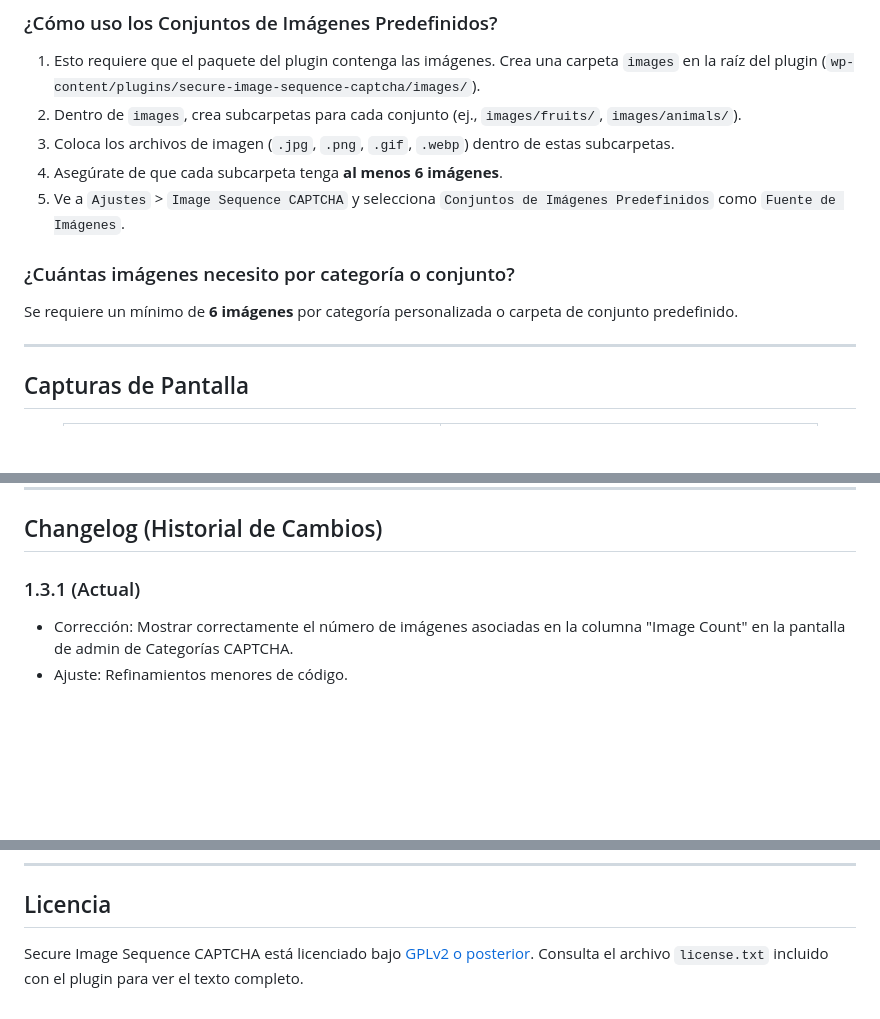
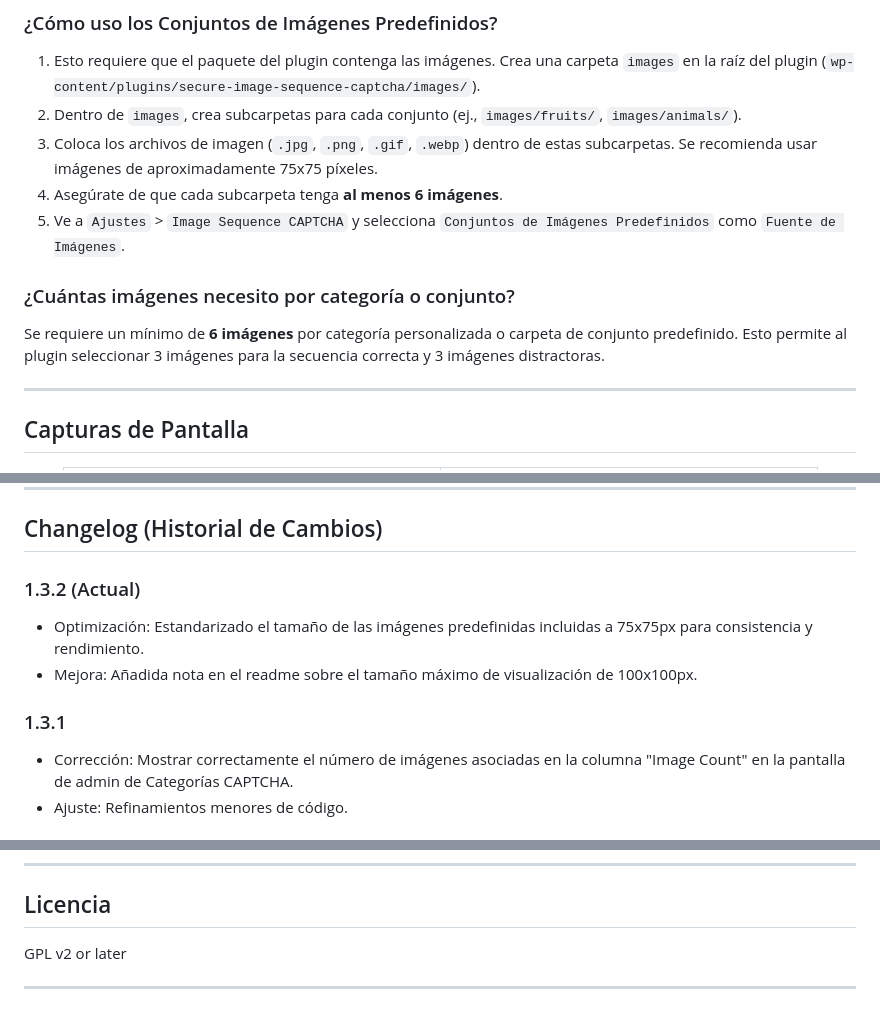
Before and after one commit to soyunomas/Secure-Image-Sequence-CAPTCHA, a Markdown page: README.md, 3 parts joined by grey strips. Drawn GitHub-style; blank space fills up the shorter version.

```diff
--- a/README.md
+++ b/README.md
@@ -87,13 +89,13 @@ El CAPTCHA aparecerá ahora en los formularios seleccionados usando la fuente de
 
 1.  Esto requiere que el paquete del plugin contenga las imágenes. Crea una carpeta `images` en la raíz del plugin (`wp-content/plugins/secure-image-sequence-captcha/images/`).
 2.  Dentro de `images`, crea subcarpetas para cada conjunto (ej., `images/fruits/`, `images/animals/`).
-3.  Coloca los archivos de imagen (`.jpg`, `.png`, `.gif`, `.webp`) dentro de estas subcarpetas.
+3.  Coloca los archivos de imagen (`.jpg`, `.png`, `.gif`, `.webp`) dentro de estas subcarpetas. Se recomienda usar imágenes de aproximadamente 75x75 píxeles.
 4.  Asegúrate de que cada subcarpeta tenga **al menos 6 imágenes**.
 5.  Ve a `Ajustes` > `Image Sequence CAPTCHA` y selecciona `Conjuntos de Imágenes Predefinidos` como `Fuente de Imágenes`.
 
 ### ¿Cuántas imágenes necesito por categoría o conjunto?
 
-Se requiere un mínimo de **6 imágenes** por categoría personalizada o carpeta de conjunto predefinido.
+Se requiere un mínimo de **6 imágenes** por categoría personalizada o carpeta de conjunto predefinido. Esto permite al plugin seleccionar 3 imágenes para la secuencia correcta y 3 imágenes distractoras.
 
 ---
 
@@ -134,7 +136,11 @@ Se requiere un mínimo de **6 imágenes** por categoría personalizada o carpeta
 
 ## Changelog (Historial de Cambios)
 
-### 1.3.1 (Actual)
+### 1.3.2 (Actual)
+*   Optimización: Estandarizado el tamaño de las imágenes predefinidas incluidas a 75x75px para consistencia y rendimiento.
+*   Mejora: Añadida nota en el readme sobre el tamaño máximo de visualización de 100x100px.
+
+### 1.3.1
 *   Corrección: Mostrar correctamente el número de imágenes asociadas en la columna "Image Count" en la pantalla de admin de Categorías CAPTCHA.
 *   Ajuste: Refinamientos menores de código.
 
@@ -165,5 +171,6 @@ Se requiere un mínimo de **6 imágenes** por categoría personalizada o carpeta
 
 ## Licencia
 
-Secure Image Sequence CAPTCHA está licenciado bajo [GPLv2 o posterior](https://www.gnu.org/licenses/gpl-2.0.html).
-Consulta el archivo `license.txt` incluido con el plugin para ver el texto completo.
+GPL v2 or later
+
+---
```
Also changed, not shown: other parts of README.md (+3 -1 lines).
